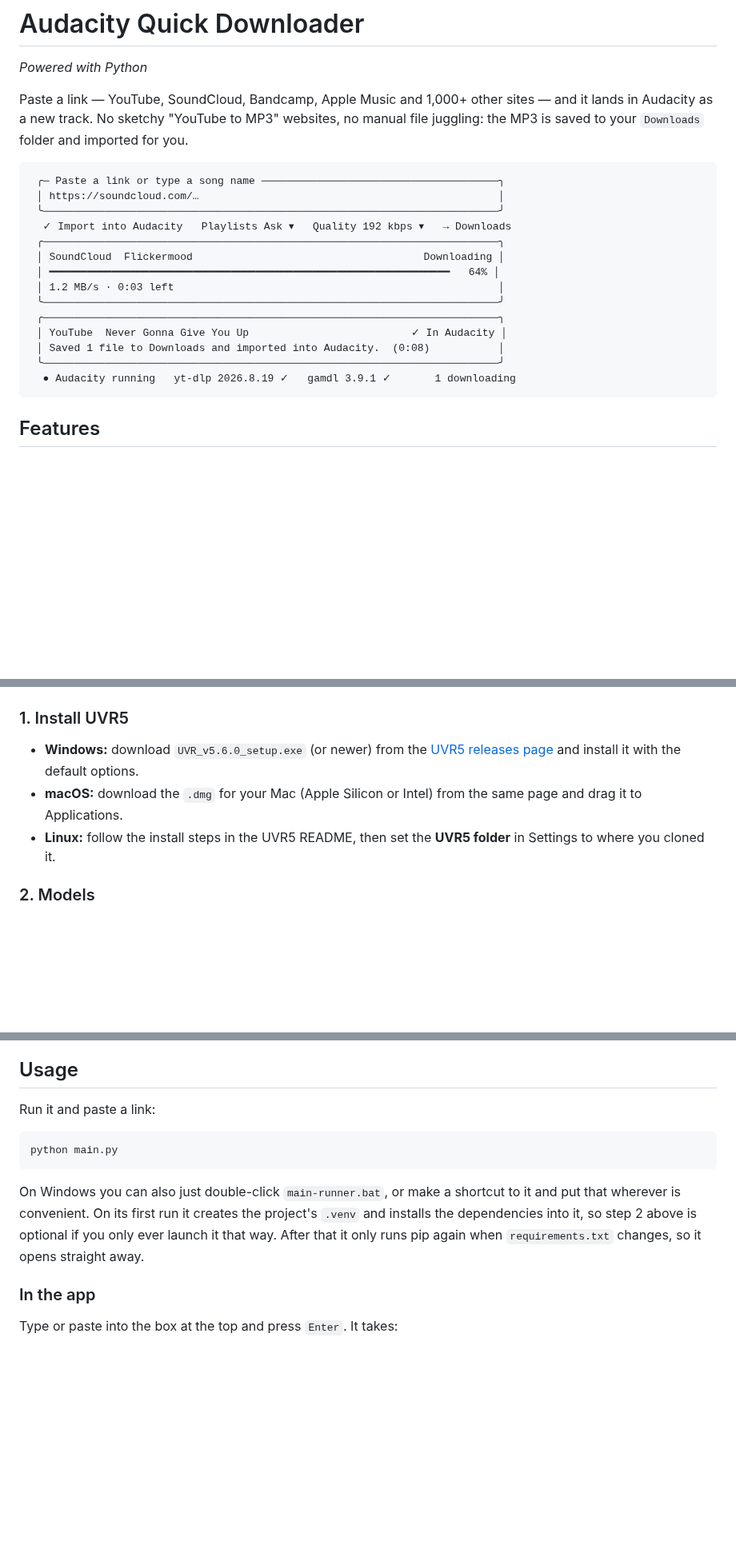
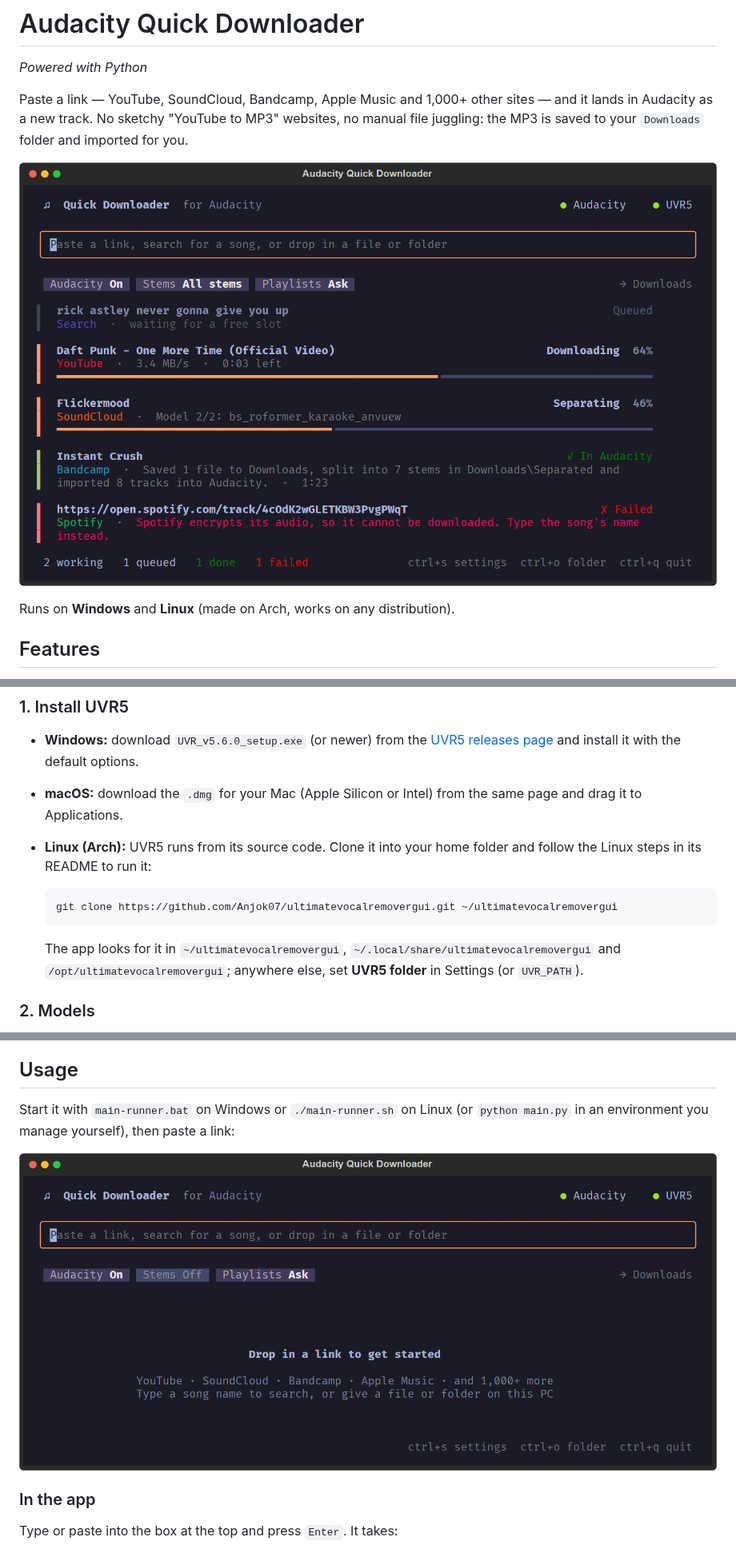
Before and after one commit to Totaie/Audacity-Quick-Downloader, a Markdown page: README.md, 3 parts joined by grey strips. Shown at 80% size. GitHub-like rendering; pictures changed too: docs/screenshots/main.png (added), docs/screenshots/start.png (added); blank space fills up the shorter version.

````diff
--- a/README.md
+++ b/README.md
@@ -7,22 +7,9 @@ sites — and it lands in Audacity as a new track. No sketchy "YouTube to MP3"
 websites, no manual file juggling: the MP3 is saved to your `Downloads` folder
 and imported for you.
 
-```
- ╭─ Paste a link or type a song name ──────────────────────────────────────╮
- │ https://soundcloud.com/…                                                │
- ╰─────────────────────────────────────────────────────────────────────────╯
-  ✓ Import into Audacity   Playlists Ask ▾   Quality 192 kbps ▾   → Downloads
- ╭─────────────────────────────────────────────────────────────────────────╮
- │ SoundCloud  Flickermood                                     Downloading │
- │ ━━━━━━━━━━━━━━━━━━━━━━━━━━━━━━━━━━━━━━━━━━━━━━━━━━━━━━━━━━━━━━━━   64% │
- │ 1.2 MB/s · 0:03 left                                                    │
- ╰─────────────────────────────────────────────────────────────────────────╯
- ╭─────────────────────────────────────────────────────────────────────────╮
- │ YouTube  Never Gonna Give You Up                          ✓ In Audacity │
- │ Saved 1 file to Downloads and imported into Audacity.  (0:08)           │
- ╰─────────────────────────────────────────────────────────────────────────╯
-  ● Audacity running   yt-dlp 2026.8.19 ✓   gamdl 3.9.1 ✓       1 downloading
-```
+![Downloads in progress: one downloading, one separating into stems, one finished in Audacity](docs/screenshots/main.png)
+
+Runs on **Windows** and **Linux** (made on Arch, works on any distribution).
 
 ## Features
 
@@ -144,8 +174,16 @@ UVR5, linking them rather than copying so they take no extra space.
   and install it with the default options.
 - **macOS:** download the `.dmg` for your Mac (Apple Silicon or Intel) from the
   same page and drag it to Applications.
-- **Linux:** follow the install steps in the UVR5 README, then set the
-  **UVR5 folder** in Settings to where you cloned it.
+- **Linux (Arch):** UVR5 runs from its source code. Clone it into your home
+  folder and follow the Linux steps in its README to run it:
+
+  ```bash
+  git clone https://github.com/Anjok07/ultimatevocalremovergui.git ~/ultimatevocalremovergui
+  ```
+
+  The app looks for it in `~/ultimatevocalremovergui`,
+  `~/.local/share/ultimatevocalremovergui` and `/opt/ultimatevocalremovergui`;
+  anywhere else, set **UVR5 folder** in Settings (or `UVR_PATH`).
 
 ### 2. Models
 
@@ -217,17 +255,10 @@ parallel.
 
 ## Usage
 
-Run it and paste a link:
+Start it with `main-runner.bat` on Windows or `./main-runner.sh` on Linux (or
+`python main.py` in an environment you manage yourself), then paste a link:
 
-```bash
-python main.py
-```
-
-On Windows you can also just double-click `main-runner.bat`, or make a shortcut
-to it and put that wherever is convenient. On its first run it creates the
-project's `.venv` and installs the dependencies into it, so step 2 above is
-optional if you only ever launch it that way. After that it only runs pip again
-when `requirements.txt` changes, so it opens straight away.
+![The app when it first opens](docs/screenshots/start.png)
 
 ### In the app
 
````
Also changed, not shown: other parts of README.md (+72 -20 lines), docs/screenshots/settings.png (added), 8 other files.
